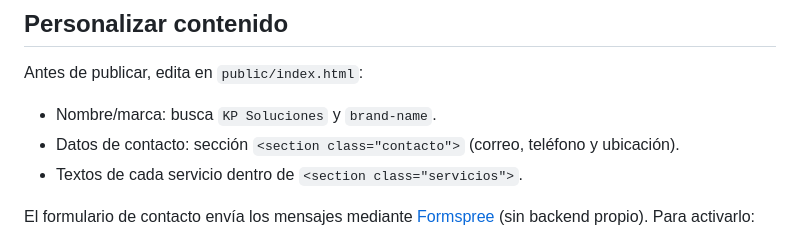
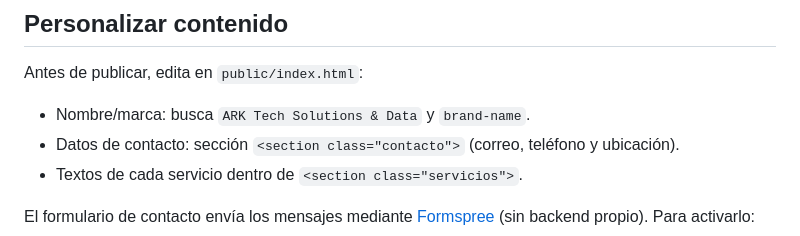
Before and after one commit to klever747/LandingPageKP, a Markdown page: README.md, the part around the change. Rendered like a GitHub page.

Commit message:
Renombra la marca a ARK Tech Solutions &amp; Data

```diff
--- a/README.md
+++ b/README.md
@@ -28,7 +28,7 @@ publicarse en GitHub y desplegarse en cualquier VPS mediante Docker.
 
 Antes de publicar, edita en `public/index.html`:
 
-- Nombre/marca: busca `KP Soluciones` y `brand-name`.
+- Nombre/marca: busca `ARK Tech Solutions & Data` y `brand-name`.
 - Datos de contacto: sección `<section class="contacto">` (correo, teléfono y
   ubicación).
 - Textos de cada servicio dentro de `<section class="servicios">`.
```
